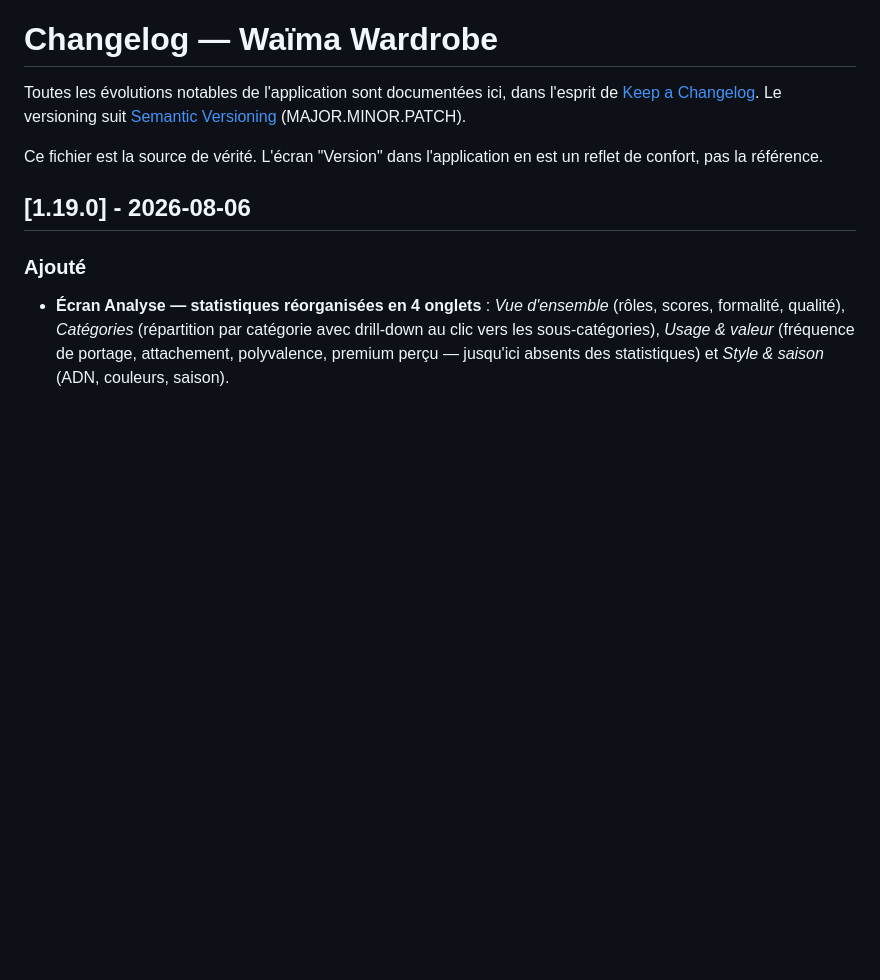
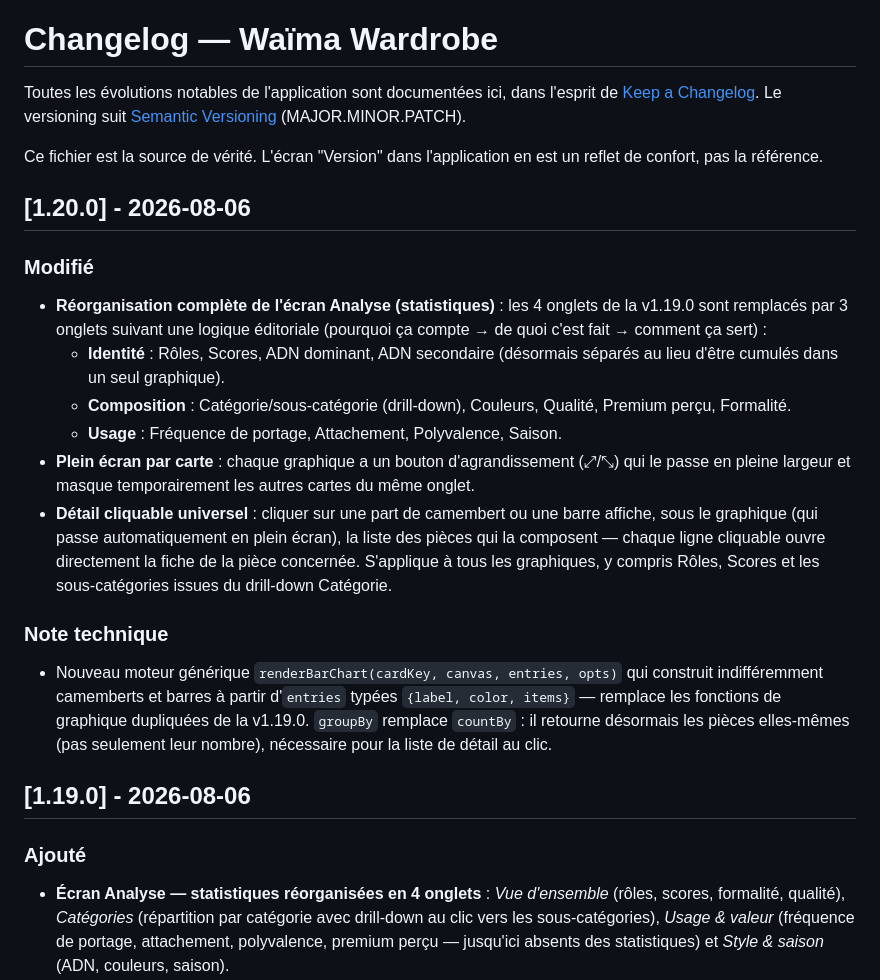
Before and after one commit to Jackmilkkaa/WAIMA, a Markdown page: CHANGELOG.md, the part around the change. Drawn GitHub-style; blank space fills up the shorter version.

Commit message:
v1.20.0 — Analyse restructurée (3 onglets Identité/Composition/Usage), plein écran par carte, détail cliquable universel

```diff
--- a/CHANGELOG.md
+++ b/CHANGELOG.md
@@ -3,6 +3,19 @@
 Toutes les évolutions notables de l'application sont documentées ici, dans l'esprit de [Keep a Changelog](https://keepachangelog.com/fr/1.1.0/). Le versioning suit [Semantic Versioning](https://semver.org/lang/fr/) (MAJOR.MINOR.PATCH).
 
 Ce fichier est la source de vérité. L'écran "Version" dans l'application en est un reflet de confort, pas la référence.
+
+## [1.20.0] - 2026-08-06
+
+### Modifié
+- **Réorganisation complète de l'écran Analyse (statistiques)** : les 4 onglets de la v1.19.0 sont remplacés par 3 onglets suivant une logique éditoriale (pourquoi ça compte → de quoi c'est fait → comment ça sert) :
+  - **Identité** : Rôles, Scores, ADN dominant, ADN secondaire (désormais séparés au lieu d'être cumulés dans un seul graphique).
+  - **Composition** : Catégorie/sous-catégorie (drill-down), Couleurs, Qualité, Premium perçu, Formalité.
+  - **Usage** : Fréquence de portage, Attachement, Polyvalence, Saison.
+- **Plein écran par carte** : chaque graphique a un bouton d'agrandissement (⤢/⤡) qui le passe en pleine largeur et masque temporairement les autres cartes du même onglet.
+- **Détail cliquable universel** : cliquer sur une part de camembert ou une barre affiche, sous le graphique (qui passe automatiquement en plein écran), la liste des pièces qui la composent — chaque ligne cliquable ouvre directement la fiche de la pièce concernée. S'applique à tous les graphiques, y compris Rôles, Scores et les sous-catégories issues du drill-down Catégorie.
+
+### Note technique
+- Nouveau moteur générique `renderBarChart(cardKey, canvas, entries, opts)` qui construit indifféremment camemberts et barres à partir d'`entries` typées `{label, color, items}` — remplace les fonctions de graphique dupliquées de la v1.19.0. `groupBy` remplace `countBy` : il retourne désormais les pièces elles-mêmes (pas seulement leur nombre), nécessaire pour la liste de détail au clic.
 
 ## [1.19.0] - 2026-08-06
 
```
